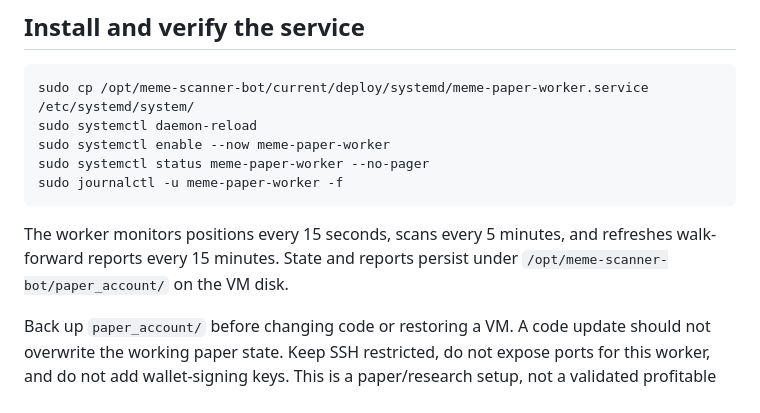
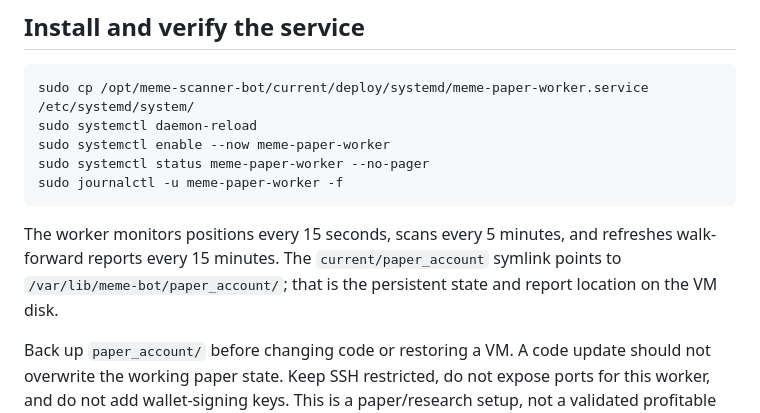
Before and after one commit to amincanani1985-web/meme-scanner-bot, a Markdown page: deploy/oci/README.md, the part around the change. GitHub-like rendering.

Commit message:
docs: identify actual persistent state directory

````diff
--- a/deploy/oci/README.md
+++ b/deploy/oci/README.md
@@ -49,6 +49,6 @@ sudo systemctl status meme-paper-worker --no-pager
 sudo journalctl -u meme-paper-worker -f
 ```
 
-The worker monitors positions every 15 seconds, scans every 5 minutes, and refreshes walk-forward reports every 15 minutes. State and reports persist under `/opt/meme-scanner-bot/paper_account/` on the VM disk.
+The worker monitors positions every 15 seconds, scans every 5 minutes, and refreshes walk-forward reports every 15 minutes. The `current/paper_account` symlink points to `/var/lib/meme-bot/paper_account/`; that is the persistent state and report location on the VM disk.
 
 Back up `paper_account/` before changing code or restoring a VM. A code update should not overwrite the working paper state. Keep SSH restricted, do not expose ports for this worker, and do not add wallet-signing keys. This is a paper/research setup, not a validated profitable trading strategy.
````
